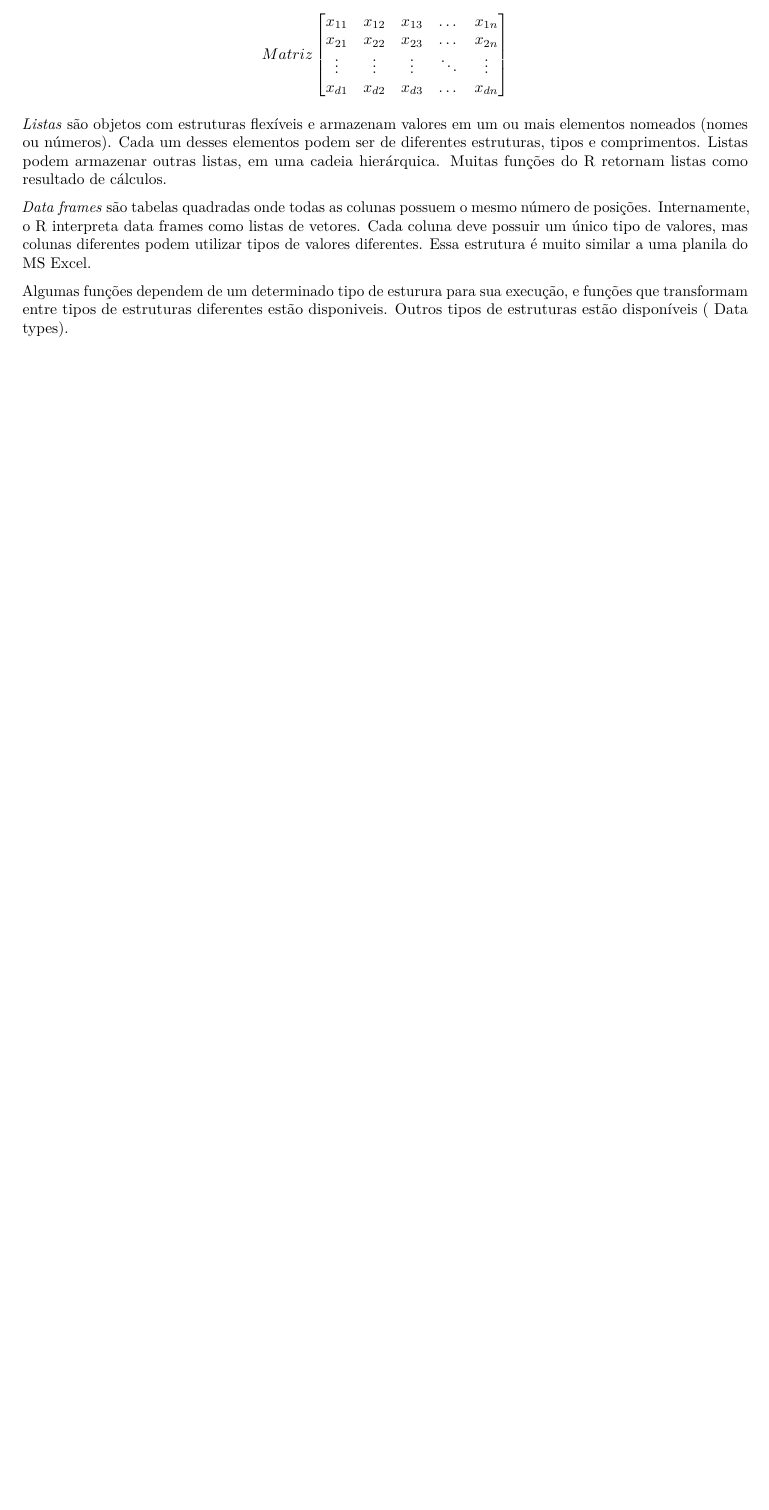
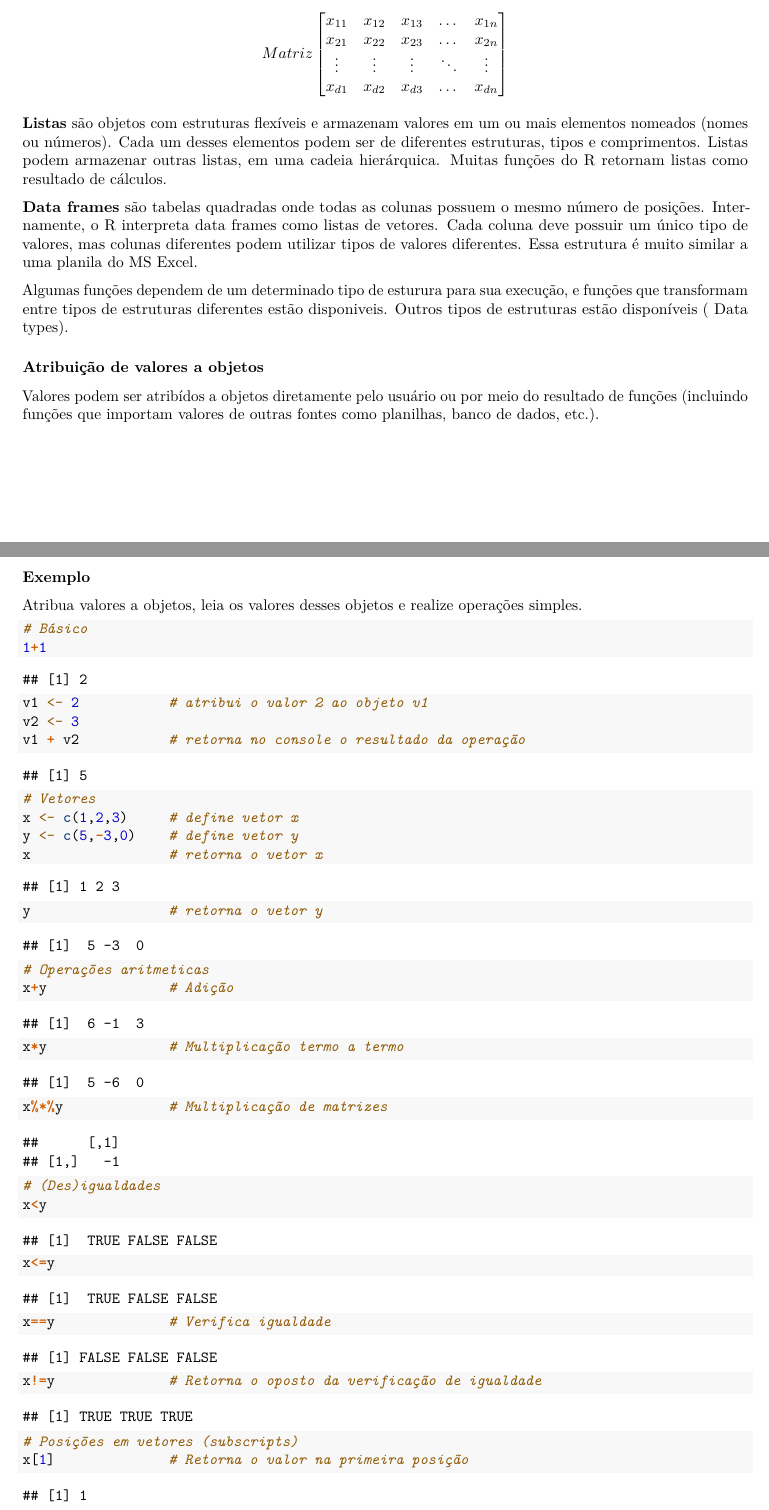
Before and after one commit to efsalvarenga/teachingR, an R Markdown document (tomos/tomo01_intro.Rmd): part of page 2 of 2 before the commit and two parts of pages 2 and 3 of 4 after it, the two joined at a grey line, cut so that both start at the same text, the shorter picture padded with empty space. Rendered offline with R 4.5, knitr and Pandoc, then LaTeX, with nearby package versions.

Commit message:
dando valores a objetos funcoes

````diff
--- a/tomos/tomo01_intro.Rmd
+++ b/tomos/tomo01_intro.Rmd
@@ -105,15 +101,50 @@ Matriz
 \end{bmatrix}
 $$
 
-*Listas* são objetos com estruturas flexíveis e armazenam valores em um ou mais elementos nomeados (nomes ou números).
+**Listas** são objetos com estruturas flexíveis e armazenam valores em um ou mais elementos nomeados (nomes ou números).
 Cada um desses elementos podem ser de diferentes estruturas, tipos e comprimentos.
 Listas podem armazenar outras listas, em uma cadeia hierárquica.
 Muitas funções do R retornam listas como resultado de cálculos.
 
-*Data frames* são tabelas quadradas onde todas as colunas possuem o mesmo número de posições.
+**Data frames** são tabelas quadradas onde todas as colunas possuem o mesmo número de posições.
 Internamente, o R interpreta data frames como listas de vetores.
 Cada coluna deve possuir um único tipo de valores, mas colunas diferentes podem utilizar tipos de valores diferentes.
 Essa estrutura é muito similar a uma planila do MS Excel.
 
 Algumas funções dependem de um determinado tipo de esturura para sua execução, e funções que transformam entre tipos de estruturas diferentes estão disponiveis.
 Outros tipos de estruturas estão disponíveis ( [Data types](https://www.statmethods.net/input/datatypes.html)).
+
+### Atribuição de valores a objetos
+
+Valores podem ser atribídos a objetos diretamente pelo usuário ou por meio do resultado de funções (incluindo funções que importam valores de outras fontes como planilhas, banco de dados, etc.).
+
+### Exemplo
+
+Atribua valores a objetos, leia os valores desses objetos e realize operações simples.
+
+```{r}
+# Básico
+1+1
+v1 <- 2	          # atribui o valor 2 ao objeto v1
+v2 <- 3
+v1 + v2           # retorna no console o resultado da operação
+
+# Vetores
+x <- c(1,2,3)     # define vetor x
+y <- c(5,-3,0)    # define vetor y
+x                 # retorna o vetor x
+y                 # retorna o vetor y
+
+# Operações aritmeticas
+x+y               # Adição
+x*y               # Multiplicação termo a termo
+x%*%y             # Multiplicação de matrizes
+
+# (Des)igualdades
+x<y
+x<=y
+x==y              # Verifica igualdade
+x!=y              # Retorna o oposto da verificação de igualdade
+
+# Posições em vetores (subscripts)
+x[1]              # Retorna o valor na primeira posição
````
Also changed, not shown: tomos/tomo01_intro.Rmd (45 more changed lines).
